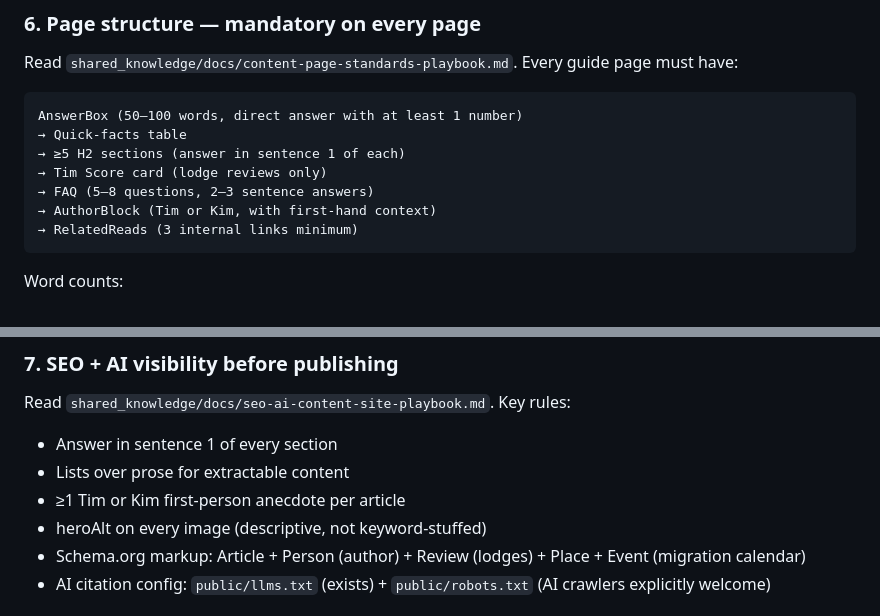
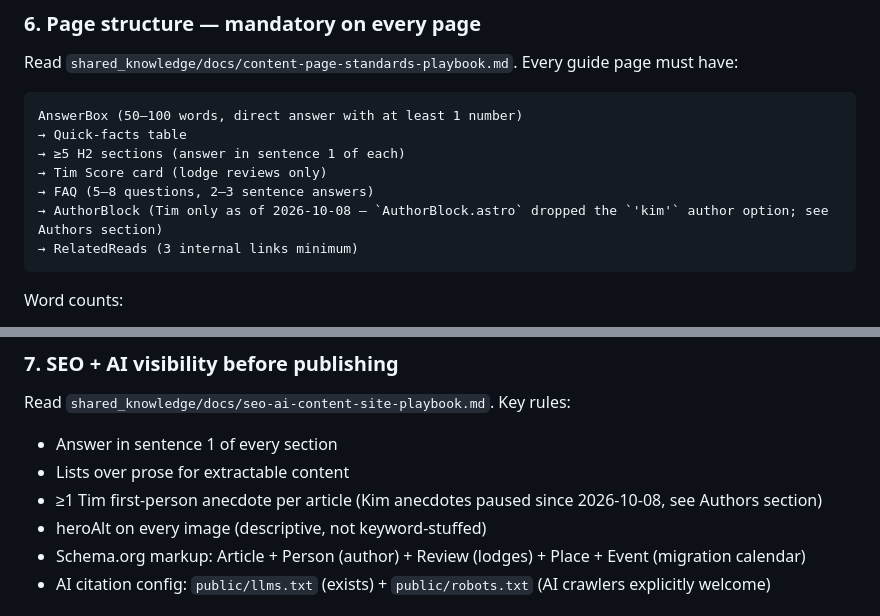
Before and after one commit to Matlai-Labs/beyondparadise, a Markdown page: CLAUDE.md, 2 parts joined by grey strips. Drawn GitHub-style.

````diff
--- a/CLAUDE.md
+++ b/CLAUDE.md
@@ -126,7 +126,7 @@ AnswerBox (50–100 words, direct answer with at least 1 number)
 → ≥5 H2 sections (answer in sentence 1 of each)
 → Tim Score card (lodge reviews only)
 → FAQ (5–8 questions, 2–3 sentence answers)
-→ AuthorBlock (Tim or Kim, with first-hand context)
+→ AuthorBlock (Tim only as of 2026-10-08 — `AuthorBlock.astro` dropped the `'kim'` author option; see Authors section)
 → RelatedReads (3 internal links minimum)
 ```
 
@@ -140,7 +140,7 @@ Word counts:
 Read `shared_knowledge/docs/seo-ai-content-site-playbook.md`. Key rules:
 - Answer in sentence 1 of every section
 - Lists over prose for extractable content
-- ≥1 Tim or Kim first-person anecdote per article
+- ≥1 Tim first-person anecdote per article (Kim anecdotes paused since 2026-10-08, see Authors section)
 - heroAlt on every image (descriptive, not keyword-stuffed)
 - Schema.org markup: Article + Person (author) + Review (lodges) + Place + Event (migration calendar)
 - AI citation config: `public/llms.txt` (exists) + `public/robots.txt` (AI crawlers explicitly welcome)
````
Also changed, not shown: other parts of CLAUDE.md (+27 -6 lines).
